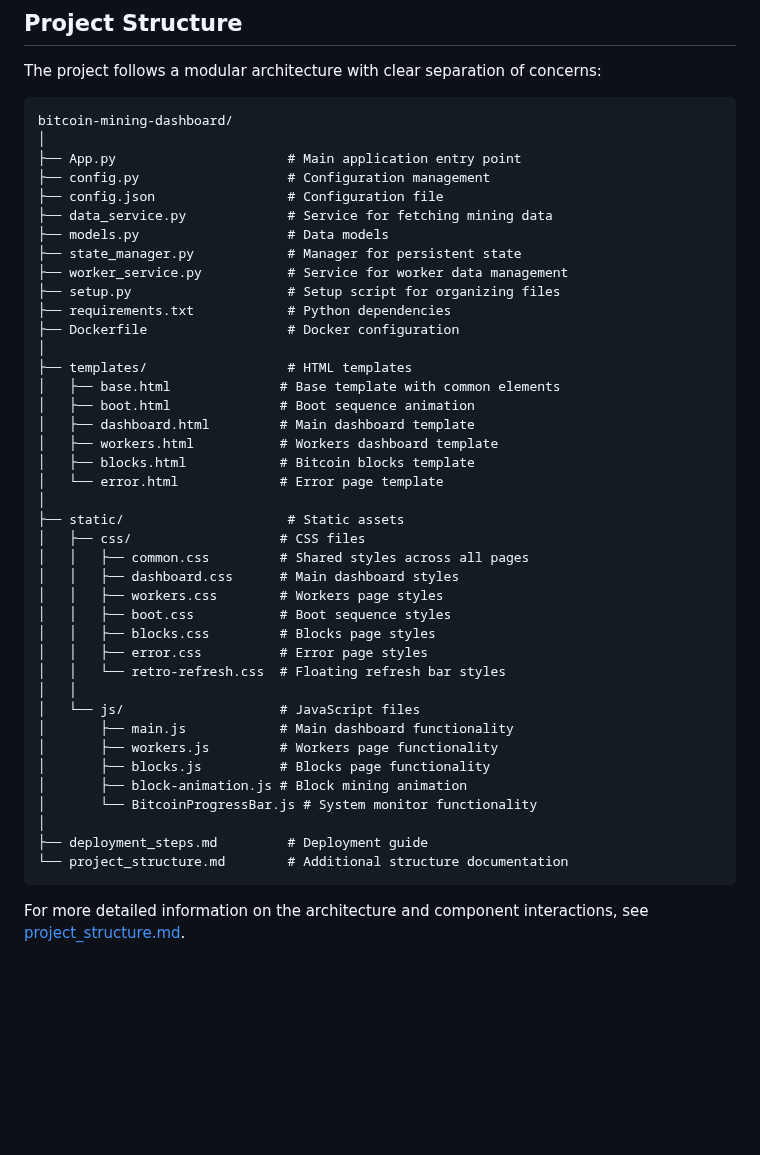
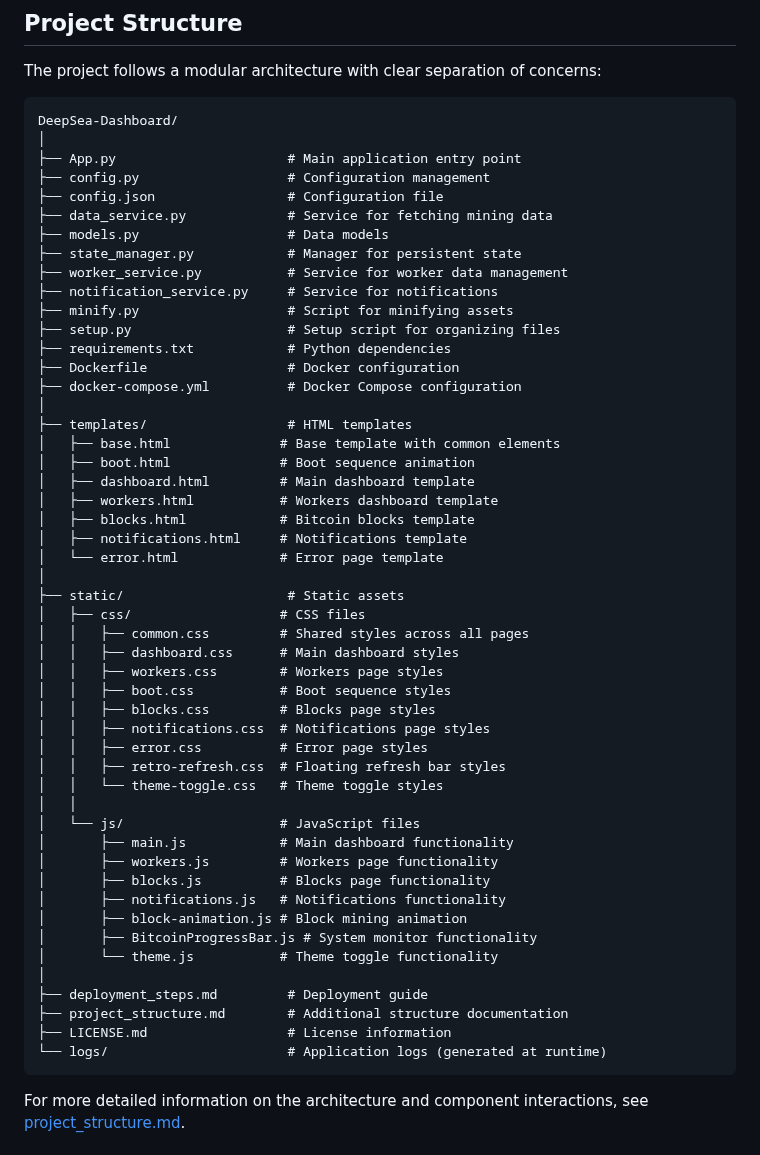
Before and after one commit to Retropex/custom-ocean.xyz-dashboard, a Markdown page: README.md, the part around the change. Drawn GitHub-style; blank space fills up the shorter version.

Commit message:
Update project structure with new services and files
Added notification_service.py and minify.py for enhanced functionality. Introduced docker-compose.yml for easier orchestration. Updated templates with notifications.html and added theme-toggle.css and notifications.js in static assets. Retained existing styles and functionalities. Moved project_structure.md, added LICENSE.md, and created logs/ directory for runtime logs.

````diff
--- a/README.md
+++ b/README.md
@@ -173,7 +173,7 @@ Built with a modern stack for reliability and performance:
 The project follows a modular architecture with clear separation of concerns:
 
 ```
-bitcoin-mining-dashboard/
+DeepSea-Dashboard/
 │
 ├── App.py                      # Main application entry point
 ├── config.py                   # Configuration management
@@ -182,9 +182,12 @@ bitcoin-mining-dashboard/
 ├── models.py                   # Data models
 ├── state_manager.py            # Manager for persistent state
 ├── worker_service.py           # Service for worker data management
+├── notification_service.py     # Service for notifications
+├── minify.py                   # Script for minifying assets
 ├── setup.py                    # Setup script for organizing files
 ├── requirements.txt            # Python dependencies
 ├── Dockerfile                  # Docker configuration
+├── docker-compose.yml          # Docker Compose configuration
 │
 ├── templates/                  # HTML templates
 │   ├── base.html              # Base template with common elements
@@ -192,6 +195,7 @@ bitcoin-mining-dashboard/
 │   ├── dashboard.html         # Main dashboard template
 │   ├── workers.html           # Workers dashboard template
 │   ├── blocks.html            # Bitcoin blocks template
+│   ├── notifications.html     # Notifications template
 │   └── error.html             # Error page template
 │
 ├── static/                     # Static assets
@@ -201,18 +205,24 @@ bitcoin-mining-dashboard/
 │   │   ├── workers.css        # Workers page styles
 │   │   ├── boot.css           # Boot sequence styles
 │   │   ├── blocks.css         # Blocks page styles
+│   │   ├── notifications.css  # Notifications page styles
 │   │   ├── error.css          # Error page styles
-│   │   └── retro-refresh.css  # Floating refresh bar styles
+│   │   ├── retro-refresh.css  # Floating refresh bar styles
+│   │   └── theme-toggle.css   # Theme toggle styles
 │   │
 │   └── js/                    # JavaScript files
 │       ├── main.js            # Main dashboard functionality
 │       ├── workers.js         # Workers page functionality
 │       ├── blocks.js          # Blocks page functionality
+│       ├── notifications.js   # Notifications functionality
 │       ├── block-animation.js # Block mining animation
-│       └── BitcoinProgressBar.js # System monitor functionality
+│       ├── BitcoinProgressBar.js # System monitor functionality
+│       └── theme.js           # Theme toggle functionality
 │
 ├── deployment_steps.md         # Deployment guide
-└── project_structure.md        # Additional structure documentation
+├── project_structure.md        # Additional structure documentation
+├── LICENSE.md                  # License information
+└── logs/                       # Application logs (generated at runtime)
 ```
 
 For more detailed information on the architecture and component interactions, see [project_structure.md](project_structure.md).
````
